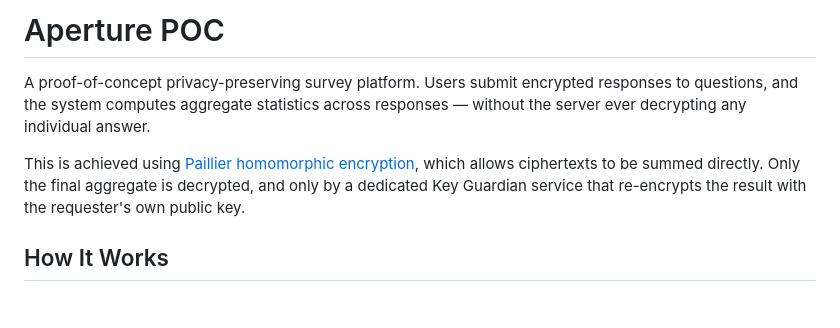
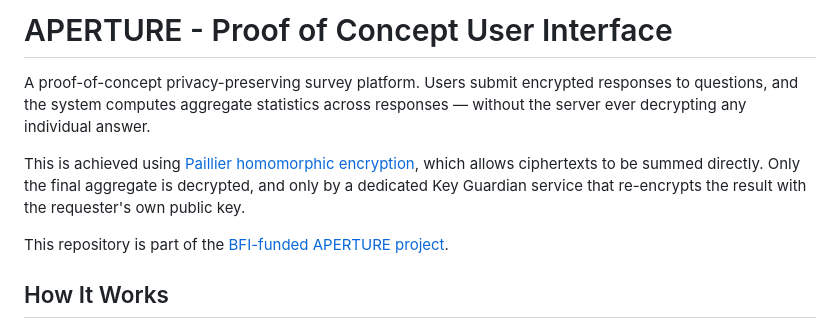
Before and after one commit to bafta/APERTURE_poc-ui, a Markdown page: README.md, the part around the change. GitHub-like rendering; blank space fills up the shorter version.

```diff
--- a/README.md
+++ b/README.md
@@ -1,8 +1,10 @@
-# Aperture POC
+# APERTURE - Proof of Concept User Interface
 
 A proof-of-concept privacy-preserving survey platform. Users submit encrypted responses to questions, and the system computes aggregate statistics across responses — without the server ever decrypting any individual answer.
 
 This is achieved using [Paillier homomorphic encryption](https://en.wikipedia.org/wiki/Paillier_cryptosystem), which allows ciphertexts to be summed directly. Only the final aggregate is decrypted, and only by a dedicated Key Guardian service that re-encrypts the result with the requester's own public key.
+
+This repository is part of the [BFI-funded APERTURE project](https://github.com/bafta/APERTURE).
 
 ## How It Works
 
```
